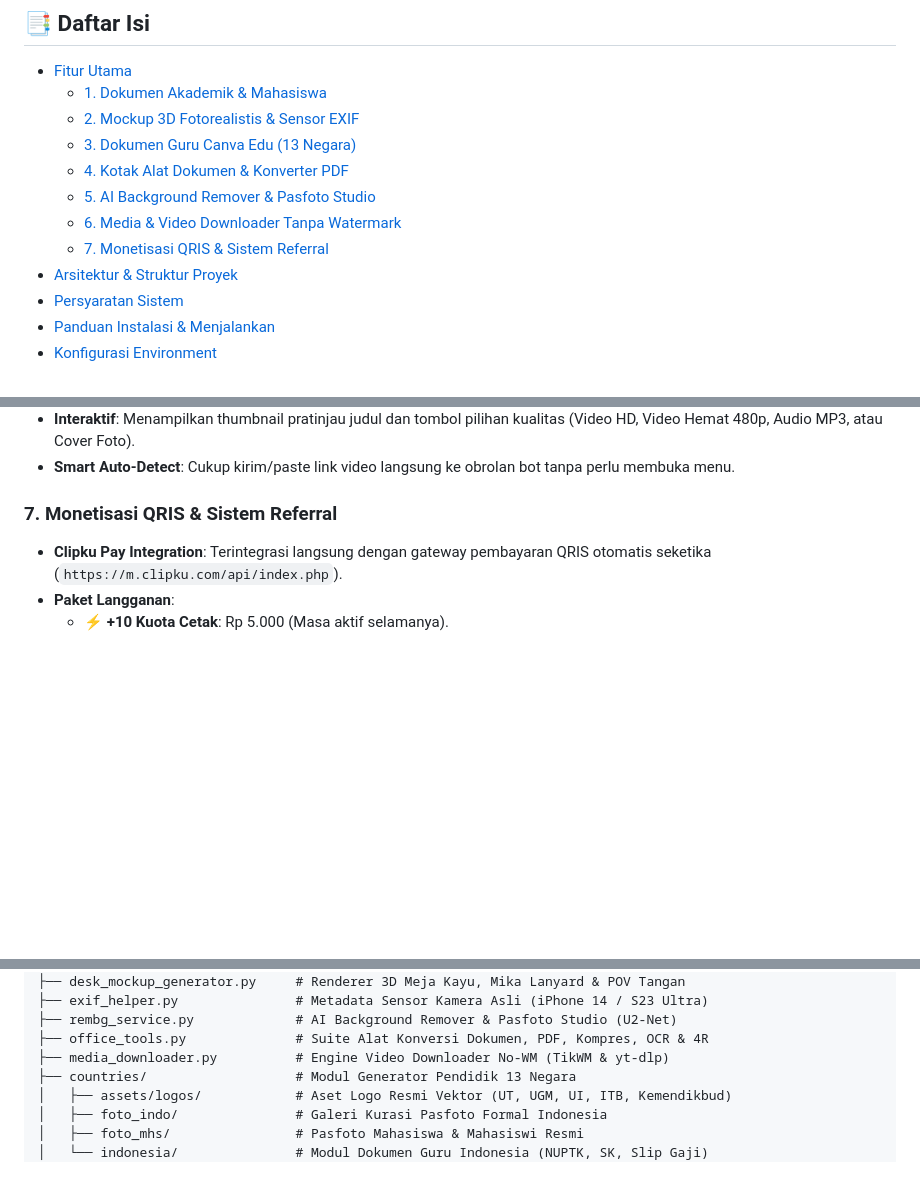
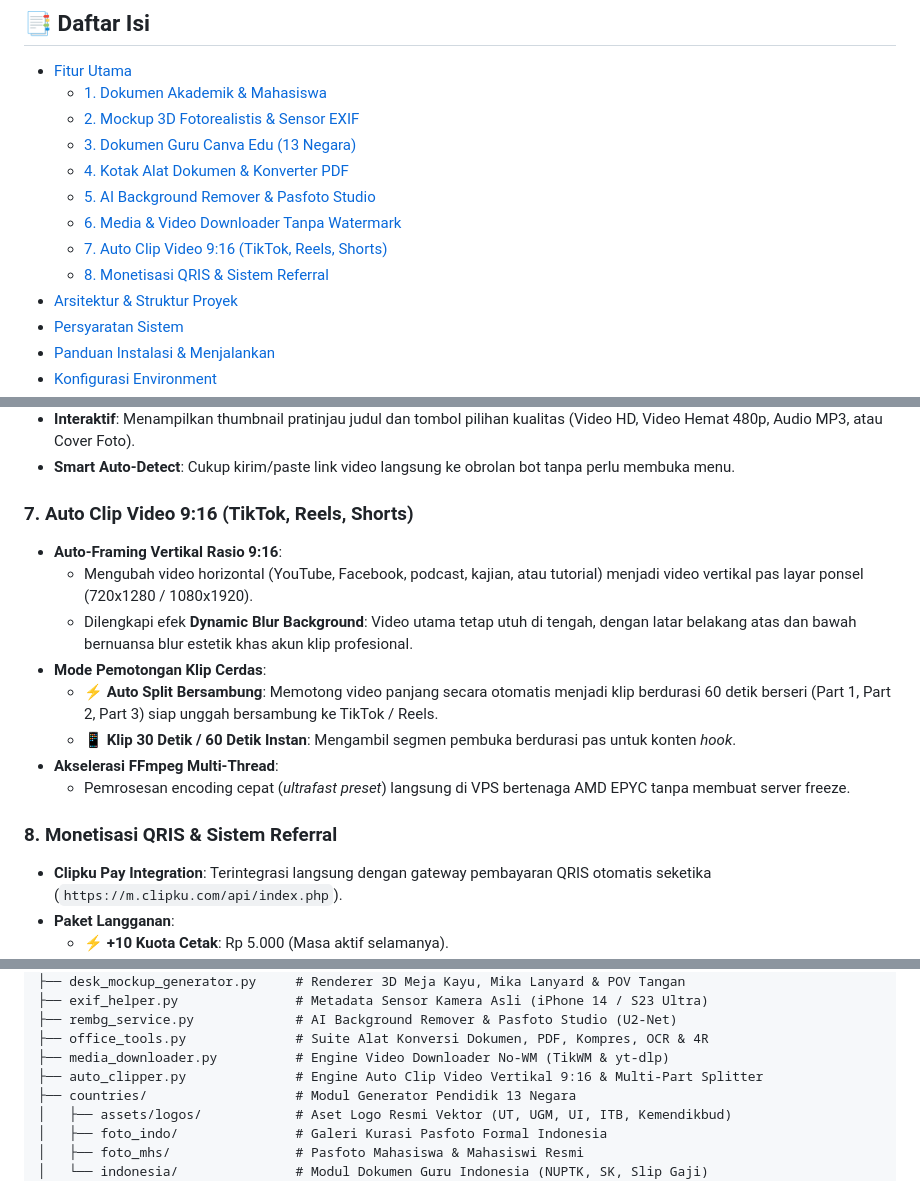
Before and after one commit to Aldi1963/Tols, a Markdown page: README.md, 3 parts joined by grey strips. Rendered like a GitHub page; blank space fills up the shorter version.

Commit message:
docs: add Auto Clip 9:16 video feature documentation to README

```diff
--- a/README.md
+++ b/README.md
@@ -18,7 +18,8 @@
   - [4. Kotak Alat Dokumen & Konverter PDF](#4-kotak-alat-dokumen--konverter-pdf)
   - [5. AI Background Remover & Pasfoto Studio](#5-ai-background-remover--pasfoto-studio)
   - [6. Media & Video Downloader Tanpa Watermark](#6-media--video-downloader-tanpa-watermark)
-  - [7. Monetisasi QRIS & Sistem Referral](#7-monetisasi-qris--sistem-referral)
+  - [7. Auto Clip Video 9:16 (TikTok, Reels, Shorts)](#7-auto-clip-video-916-tiktok-reels-shorts)
+  - [8. Monetisasi QRIS & Sistem Referral](#8-monetisasi-qris--sistem-referral)
 - [Arsitektur & Struktur Proyek](#-arsitektur--struktur-proyek)
 - [Persyaratan Sistem](#-persyaratan-sistem)
 - [Panduan Instalasi & Menjalankan](#-panduan-instalasi--menjalankan)
@@ -93,7 +94,17 @@ Menerbitkan paket lengkap berkas pendidik (Kartu Identitas, SK Pengangkatan, Sli
 * **Interaktif**: Menampilkan thumbnail pratinjau judul dan tombol pilihan kualitas (Video HD, Video Hemat 480p, Audio MP3, atau Cover Foto).
 * **Smart Auto-Detect**: Cukup kirim/paste link video langsung ke obrolan bot tanpa perlu membuka menu.
 
-### 7. Monetisasi QRIS & Sistem Referral
+### 7. Auto Clip Video 9:16 (TikTok, Reels, Shorts)
+* **Auto-Framing Vertikal Rasio 9:16**:
+  * Mengubah video horizontal (YouTube, Facebook, podcast, kajian, atau tutorial) menjadi video vertikal pas layar ponsel (720x1280 / 1080x1920).
+  * Dilengkapi efek **Dynamic Blur Background**: Video utama tetap utuh di tengah, dengan latar belakang atas dan bawah bernuansa blur estetik khas akun klip profesional.
+* **Mode Pemotongan Klip Cerdas**:
+  * ⚡ **Auto Split Bersambung**: Memotong video panjang secara otomatis menjadi klip berdurasi 60 detik berseri (Part 1, Part 2, Part 3) siap unggah bersambung ke TikTok / Reels.
+  * 📱 **Klip 30 Detik / 60 Detik Instan**: Mengambil segmen pembuka berdurasi pas untuk konten *hook*.
+* **Akselerasi FFmpeg Multi-Thread**:
+  * Pemrosesan encoding cepat (*ultrafast preset*) langsung di VPS bertenaga AMD EPYC tanpa membuat server freeze.
+
+### 8. Monetisasi QRIS & Sistem Referral
 * **Clipku Pay Integration**: Terintegrasi langsung dengan gateway pembayaran QRIS otomatis seketika (`https://m.clipku.com/api/index.php`).
 * **Paket Langganan**:
   * ⚡ **+10 Kuota Cetak**: Rp 5.000 (Masa aktif selamanya).
@@ -118,6 +129,7 @@ Menerbitkan paket lengkap berkas pendidik (Kartu Identitas, SK Pengangkatan, Sli
 ├── rembg_service.py             # AI Background Remover & Pasfoto Studio (U2-Net)
 ├── office_tools.py              # Suite Alat Konversi Dokumen, PDF, Kompres, OCR & 4R
 ├── media_downloader.py          # Engine Video Downloader No-WM (TikWM & yt-dlp)
+├── auto_clipper.py              # Engine Auto Clip Video Vertikal 9:16 & Multi-Part Splitter
 ├── countries/                   # Modul Generator Pendidik 13 Negara
 │   ├── assets/logos/            # Aset Logo Resmi Vektor (UT, UGM, UI, ITB, Kemendikbud)
 │   ├── foto_indo/               # Galeri Kurasi Pasfoto Formal Indonesia
```
Also changed, not shown: other parts of README.md (+1 -0 lines).
